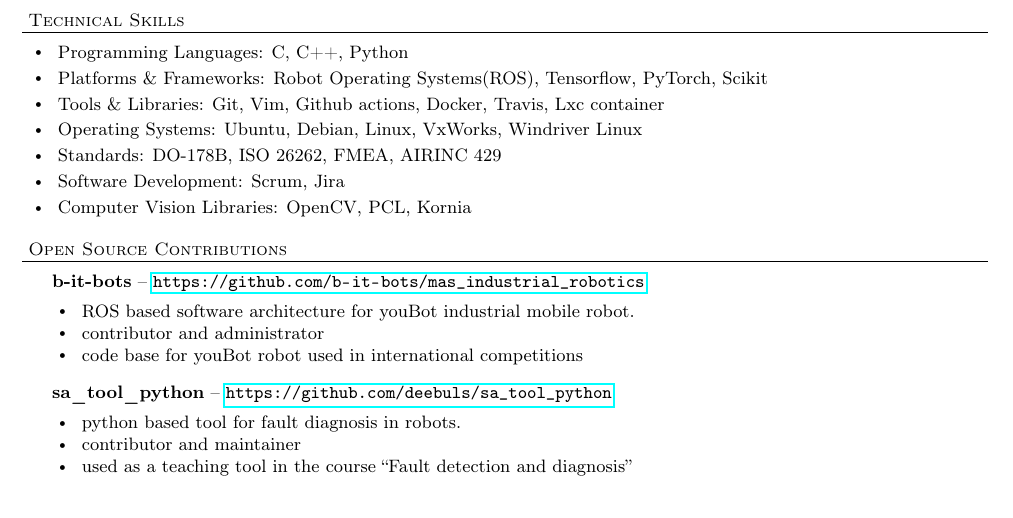
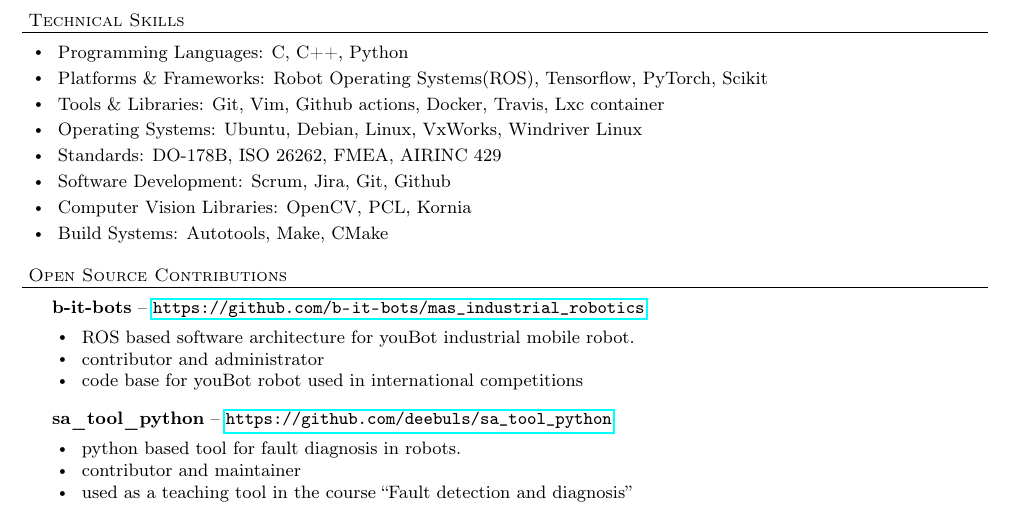
Before and after one commit to deebuls/resume, a LaTeX CV (resume.tex): part of page 2 of 2, cut so that both start at the same text. Compiled offline with pdfLaTeX.

Commit message:
Updating skills

```diff
--- a/resume.tex
+++ b/resume.tex
@@ -233,9 +233,11 @@
     \vspace{2pt}
 \item Standards:  DO-178B, ISO 26262, FMEA, AIRINC 429
     \vspace{2pt}
-\item Software Development: Scrum, Jira
+\item Software Development: Scrum, Jira, Git, Github
     \vspace{2pt}
 \item Computer Vision Libraries: OpenCV, PCL, Kornia
+    \vspace{2pt}
+\item Build Systems: Autotools, Make, CMake
     \end{bullet-list-major}
 
 
```
Also changed, not shown: resume.md (+3 -3 lines), README.md.
